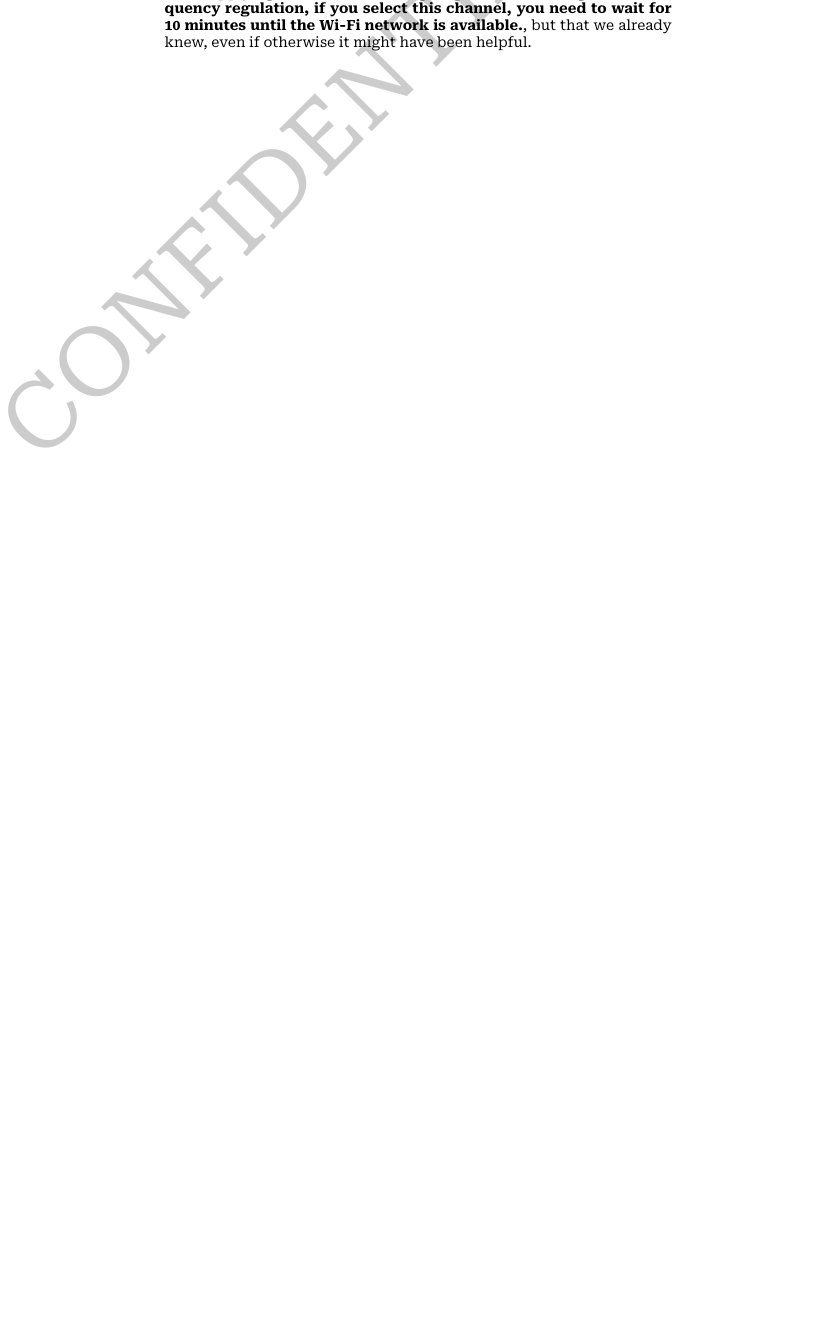
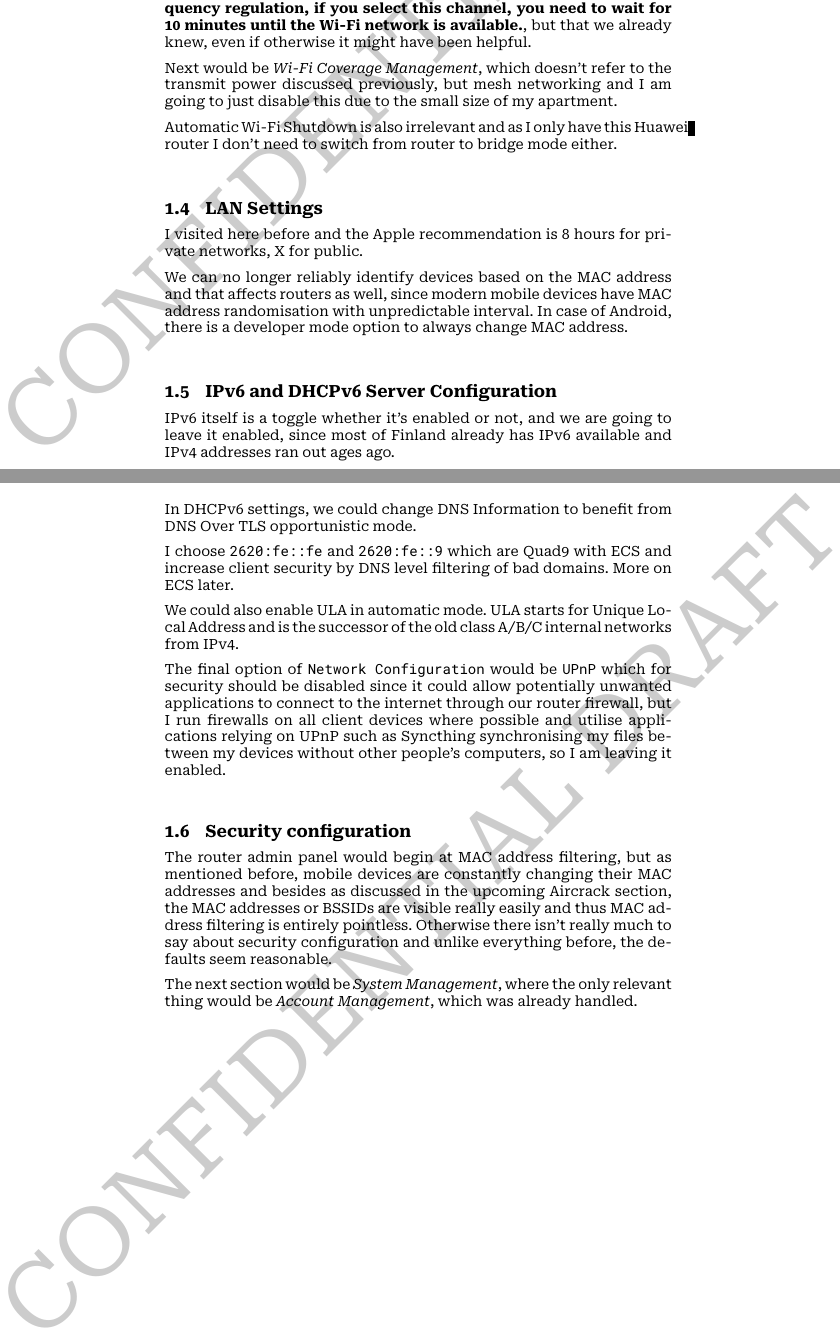
Before and after one commit to Mikaela/wifi-security.tex, a LaTeX document (sections/huawei-k562.tex): part of page 4 of 4 before the commit and two parts of pages 4 and 5 of 5 after it, the two joined at a grey line, cut so that both start at the same text, the shorter picture padded with empty space. Compiled offline with XeLaTeX.

Commit message:
huawei-k562.tex: section complete minus citations

```diff
--- a/sections/huawei-k562.tex
+++ b/sections/huawei-k562.tex
@@ -126,4 +126,34 @@ When applying this, Huawei once again gives us a warning \textbf{Due to frequenc
 
 % TODO CITE METIS
 
+Next would be \textit{Wi-Fi Coverage Management}, which doesn't refer to the transmit power discussed previously, but mesh networking and I am going to just disable this due to the small size of my apartment.
+
+Automatic Wi-Fi Shutdown is also irrelevant and as I only have this Huawei router I don't need to switch from router to bridge mode either.
+
+\section{LAN Settings}
+
+I visited here before and the Apple recommendation is 8 hours for private networks, X for public.
+
+We can no longer reliably identify devices based on the MAC address and that affects routers as well, since modern mobile devices have MAC address randomisation with unpredictable interval. In case of Android, there is a developer mode option to always change MAC address.
+
+\section{IPv6 and DHCPv6 Server Configuration}
+
+IPv6 itself is a toggle whether it's enabled or not, and we are going to leave it enabled, since most of Finland already has IPv6 available and IPv4 addresses ran out ages ago.
+
+In DHCPv6 settings, we could change DNS Information to benefit from DNS Over TLS opportunistic mode. % TODO
+
+% Quad9 (Secure)  https://dns.quad9.net/dns-query dns.quad9.net   2620:fe::fe     2620:fe::9      9.9.9.9 149.112.112.112 https://docs.quad9.net/Setup_Guides/iOS/iOS_14_and_later_%28Encrypted%29/#download-profile       no      https://www.quad9.net/support/faq/#edns
+
+I choose \texttt{2620:fe::fe} and \texttt{2620:fe::9} which are Quad9 with ECS and increase client security by DNS level filtering of bad domains. More on ECS later. % TODO
+
+We could also enable ULA in automatic mode. ULA starts for Unique Local Address and is the successor of the old class A/B/C internal networks from IPv4.
+
+The final option of \texttt{Network Configuration} would be \texttt{UPnP} which for security should be disabled since it could allow potentially unwanted applications to connect to the internet through our router firewall, but I run firewalls on all client devices where possible and utilise applications relying on UPnP such as Syncthing synchronising my files between my devices without other people's computers, so I am leaving it enabled.
+
+\section{Security configuration}
+
+The router admin panel would begin at MAC address filtering, but as mentioned before, mobile devices are constantly changing their MAC addresses and besides as discussed in the upcoming Aircrack section, the MAC addresses or BSSIDs are visible really easily and thus MAC address filtering is entirely pointless. Otherwise there isn't really much to say about security configuration and unlike everything before, the defaults seem reasonable.
+
+The next section would be \textit{System Management}, where the only relevant thing would be \textit{Account Management}, which was already handled.
+
 \end{document}
```
